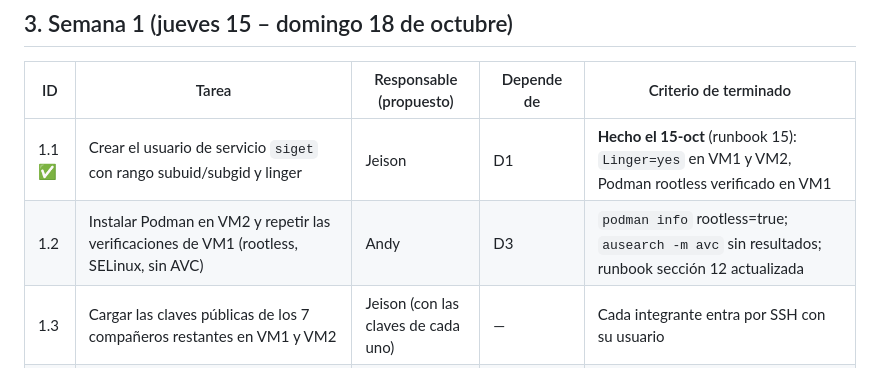
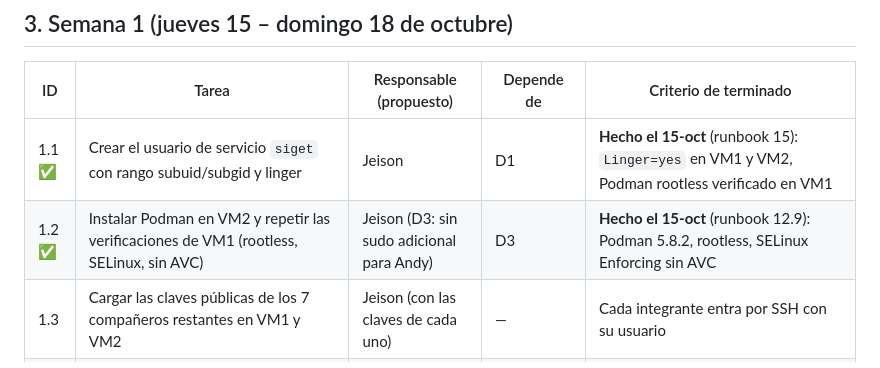
Before and after one commit to jeisonvasquez563-gif/siget, a Markdown page: docs/architecture/plan-semanas-1-2.md, the part around the change. Drawn GitHub-style.

```diff
--- a/docs/architecture/plan-semanas-1-2.md
+++ b/docs/architecture/plan-semanas-1-2.md
@@ -27,7 +27,7 @@ Dejar listos los cimientos de la Fase 2 para que Django tenga dónde correr desd
 | ID | Tarea | Responsable (propuesto) | Depende de | Criterio de terminado |
 |---|---|---|---|---|
 | 1.1 ✅ | Crear el usuario de servicio `siget` con rango subuid/subgid y linger | Jeison | D1 | **Hecho el 15-oct** (runbook 15): `Linger=yes` en VM1 y VM2, Podman rootless verificado en VM1 |
-| 1.2 | Instalar Podman en VM2 y repetir las verificaciones de VM1 (rootless, SELinux, sin AVC) | Andy | D3 | `podman info` rootless=true; `ausearch -m avc` sin resultados; runbook sección 12 actualizada |
+| 1.2 ✅ | Instalar Podman en VM2 y repetir las verificaciones de VM1 (rootless, SELinux, sin AVC) | Jeison (D3: sin sudo adicional para Andy) | D3 | **Hecho el 15-oct** (runbook 12.9): Podman 5.8.2, rootless, SELinux Enforcing sin AVC |
 | 1.3 | Cargar las claves públicas de los 7 compañeros restantes en VM1 y VM2 | Jeison (con las claves de cada uno) | — | Cada integrante entra por SSH con su usuario |
 | 1.4 ✅ | Habilitar journal persistente o `auditd` para trazar el uso de sudo | Jeison | — | **Hecho el 15-oct** (runbook 14.6): journal persistente en VM1 y VM2 |
 | 1.5 | Escribir la **especificación del motor ABAC**: catálogo de atributos, lenguaje de políticas, interfaz del PDP, estructura del registro de decisiones | Dos integrantes (por asignar) | Diseño Zero Trust aprobado | Documento en `docs/superpowers/specs/` revisado por Jeison |
```
Also changed, not shown: CHANGELOG.md (+1 -0 lines), docs/runbook.md (+20 -1 lines).
